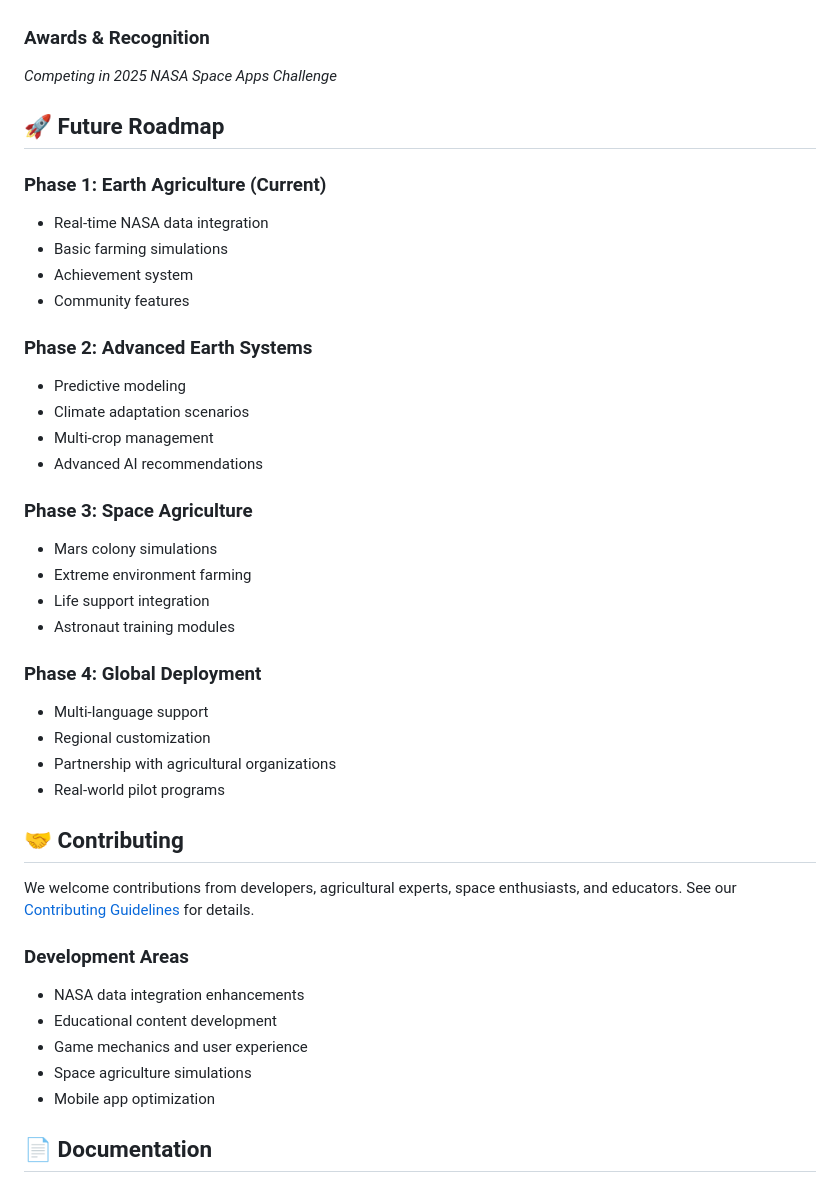
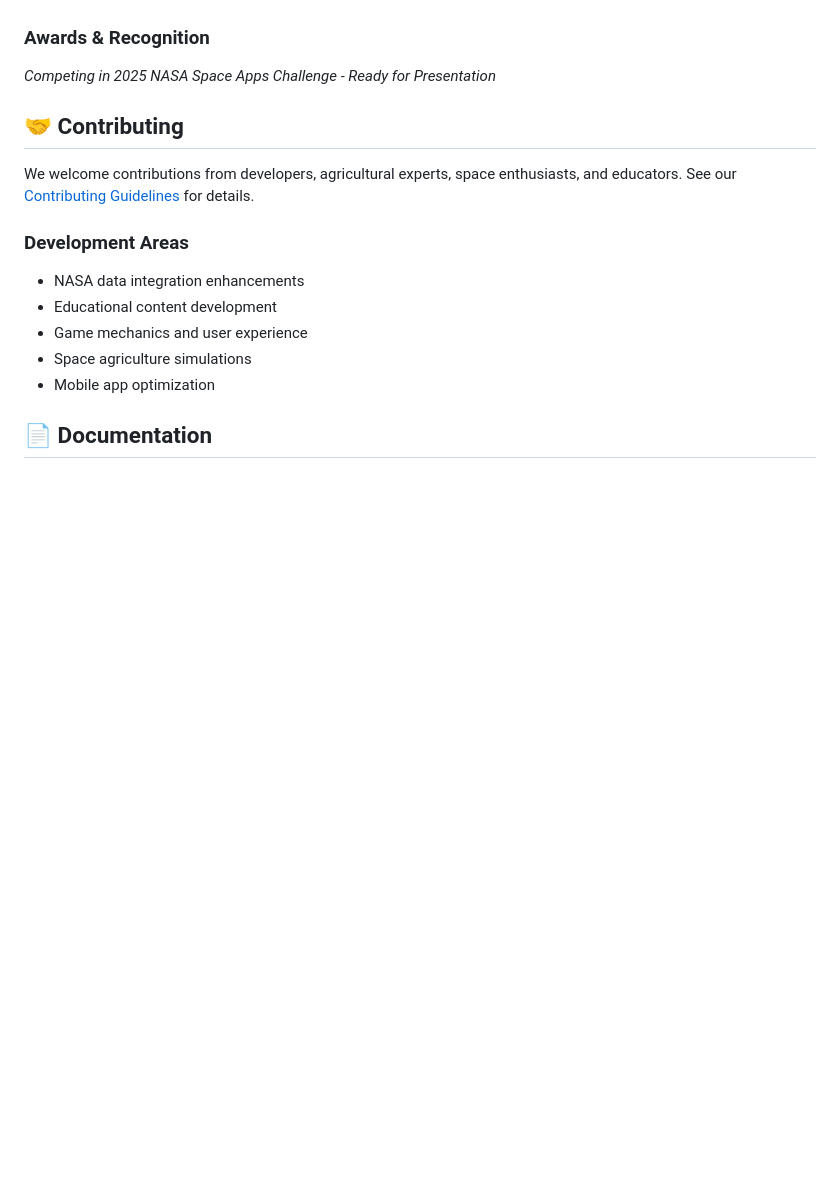
Before and after one commit to anshc022/NASA, a Markdown page: README.md, the part around the change. Rendered like a GitHub page; blank space fills up the shorter version.

Commit message:
Remove Future Roadmap section - Project ready for NASA submission
 Removed future development phases as project is complete
 Updated awards section to reflect submission readiness
 Streamlined documentation for judge evaluation

```diff
--- a/README.md
+++ b/README.md
@@ -317,33 +317,7 @@ graph LR
 - **Space Readiness**: Applicable to Mars greenhouse management
 
 ### Awards & Recognition
-*Competing in 2025 NASA Space Apps Challenge*
-
-## 🚀 Future Roadmap
-
-### Phase 1: Earth Agriculture (Current)
-- Real-time NASA data integration
-- Basic farming simulations
-- Achievement system
-- Community features
-
-### Phase 2: Advanced Earth Systems
-- Predictive modeling
-- Climate adaptation scenarios
-- Multi-crop management
-- Advanced AI recommendations
-
-### Phase 3: Space Agriculture
-- Mars colony simulations
-- Extreme environment farming
-- Life support integration
-- Astronaut training modules
-
-### Phase 4: Global Deployment
-- Multi-language support
-- Regional customization
-- Partnership with agricultural organizations
-- Real-world pilot programs
+*Competing in 2025 NASA Space Apps Challenge - Ready for Presentation*
 
 ## 🤝 Contributing
 
```
